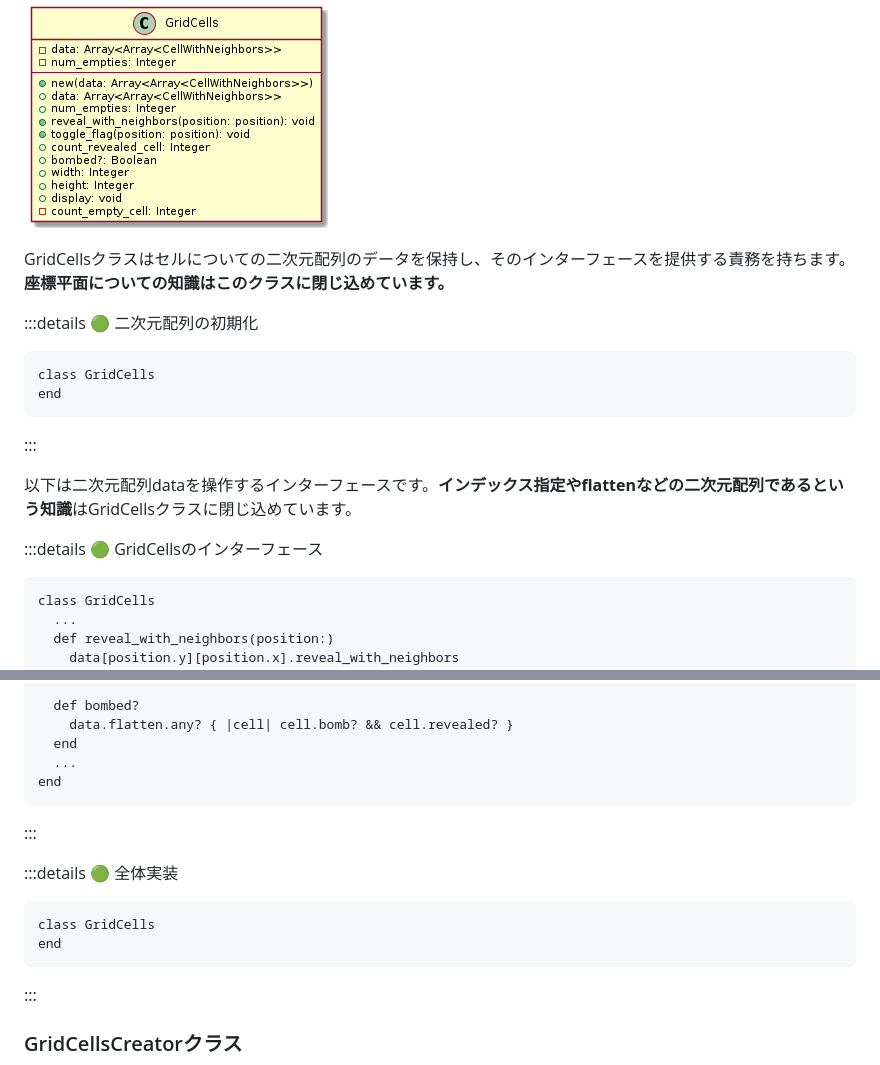
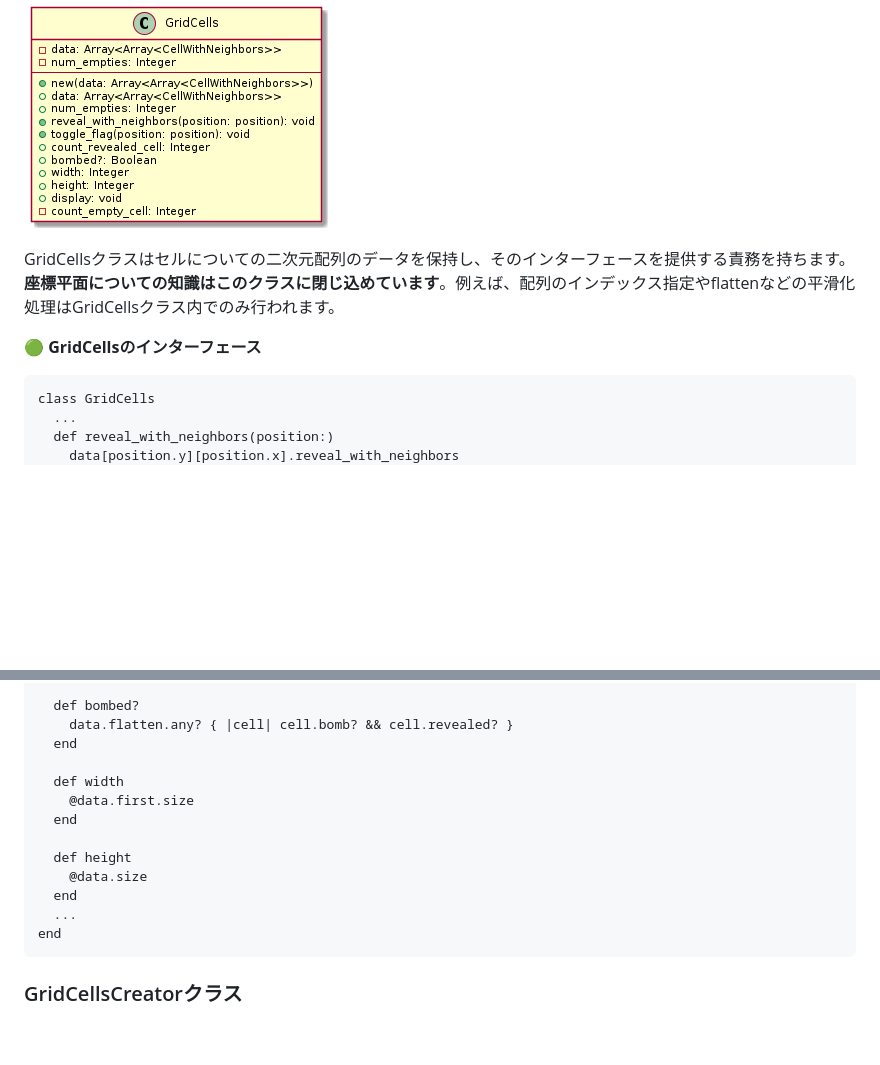
Before and after one commit to Yuhi-Sato/minesweeper, a Markdown page: articles/062cf4f30b083d.md, 2 parts joined by grey strips. Rendered like a GitHub page; blank space fills up the shorter version.

Commit message:
feat: 🎸 Boardの記事

````diff
--- a/articles/062cf4f30b083d.md
+++ b/articles/062cf4f30b083d.md
@@ -270,20 +270,9 @@ end
 ### GridCellsクラス
 ![GridCells](/images/grid_cells_class.png)
 
-GridCellsクラスはセルについての二次元配列のデータを保持し、そのインターフェースを提供する責務を持ちます。**座標平面についての知識はこのクラスに閉じ込めています。**
+GridCellsクラスはセルについての二次元配列のデータを保持し、そのインターフェースを提供する責務を持ちます。**座標平面についての知識はこのクラスに閉じ込めています**。例えば、配列のインデックス指定やflattenなどの平滑化処理はGridCellsクラス内でのみ行われます。
 
-
-:::details 🟢 二次元配列の初期化
-
-```ruby:grid_cells.rb
-class GridCells
-end
-```
-:::
-
-以下は二次元配列dataを操作するインターフェースです。**インデックス指定やflattenなどの二次元配列であるという知識**はGridCellsクラスに閉じ込めています。
-
-:::details 🟢 GridCellsのインターフェース
+**🟢 GridCellsのインターフェース**
 ```ruby:grid_cells.rb
 class GridCells
   ...
@@ -302,17 +291,17 @@ class GridCells
   def bombed?
     data.flatten.any? { |cell| cell.bomb? && cell.revealed? }
   end
+
+  def width
+    @data.first.size
+  end
+
+  def height
+    @data.size
+  end
   ...
 end
 ```
-:::
-
-:::details 🟢 全体実装
-```ruby:grid_cells.rb
-class GridCells
-end
-```
-:::
 
 ### GridCellsCreatorクラス
 ![GridCellsCreator](/images/grid_cells_creator_class.png)
````
